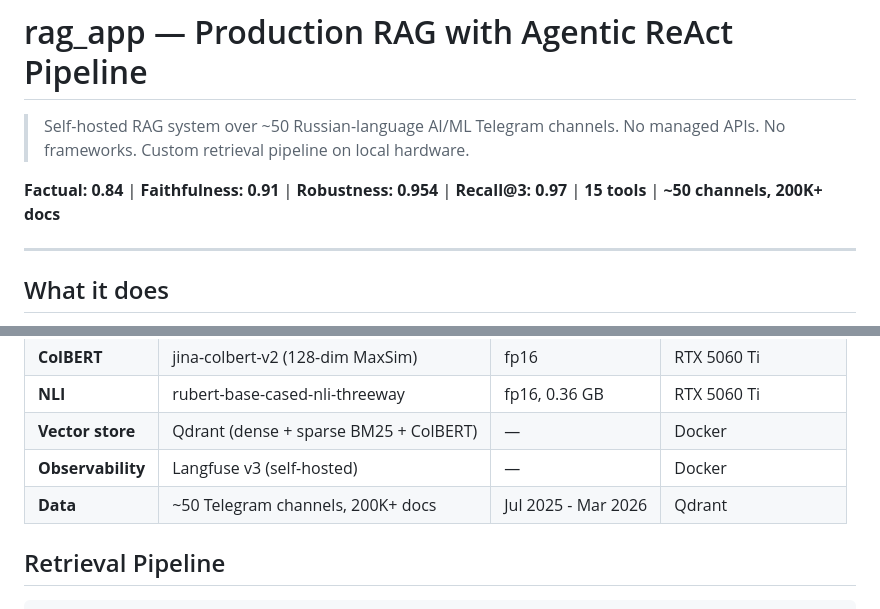
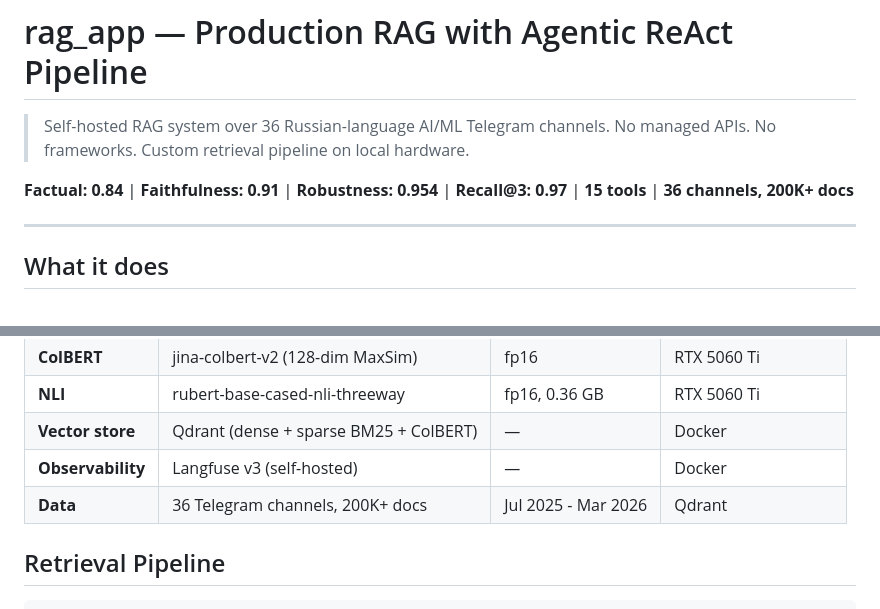
Before and after one commit to ezsx/rag_app, a Markdown page: README.md, 2 parts joined by grey strips. Drawn GitHub-style.

Commit message:
fix: correct channel count to 36 in README
Co-Authored-By: Claude Opus 4.6 (1M context) <noreply@anthropic.com>

```diff
--- a/README.md
+++ b/README.md
@@ -1,9 +1,9 @@
 # rag_app — Production RAG with Agentic ReAct Pipeline
 
-> Self-hosted RAG system over ~50 Russian-language AI/ML Telegram channels.
+> Self-hosted RAG system over 36 Russian-language AI/ML Telegram channels.
 > No managed APIs. No frameworks. Custom retrieval pipeline on local hardware.
 
-**Factual: 0.84** | **Faithfulness: 0.91** | **Robustness: 0.954** | **Recall@3: 0.97** | **15 tools** | **~50 channels, 200K+ docs**
+**Factual: 0.84** | **Faithfulness: 0.91** | **Robustness: 0.954** | **Recall@3: 0.97** | **15 tools** | **36 channels, 200K+ docs**
 
 ---
 
@@ -134,7 +134,7 @@ Full per-question breakdown in [judge_scores.md](benchmarks/results/judge_scores
 | **NLI** | rubert-base-cased-nli-threeway | fp16, 0.36 GB | RTX 5060 Ti |
 | **Vector store** | Qdrant (dense + sparse BM25 + ColBERT) | — | Docker |
 | **Observability** | Langfuse v3 (self-hosted) | — | Docker |
-| **Data** | ~50 Telegram channels, 200K+ docs | Jul 2025 - Mar 2026 | Qdrant |
+| **Data** | 36 Telegram channels, 200K+ docs | Jul 2025 - Mar 2026 | Qdrant |
 
 ## Retrieval Pipeline
 
```
